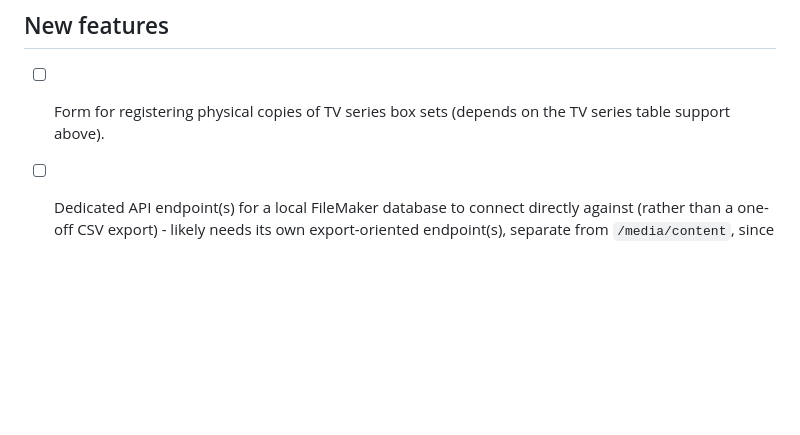
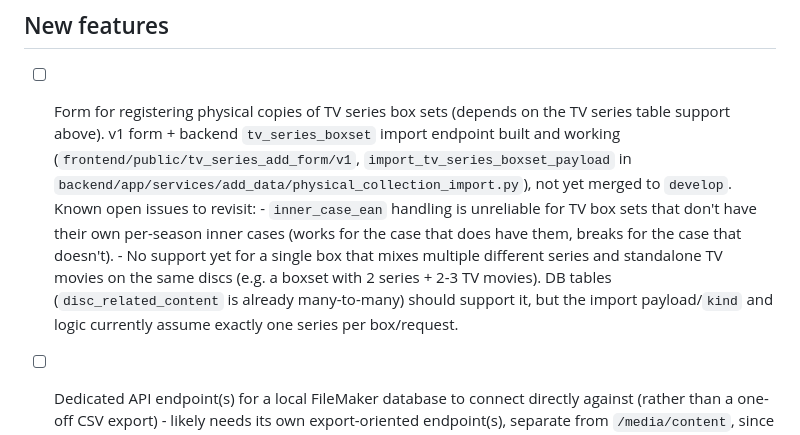
Before and after one commit to asbjotve/my_movie_collection, a Markdown page: TODO.md, the part around the change. Drawn GitHub-style; blank space fills up the shorter version.

Commit message:
Note tv_series_boxset progress and open edge cases in TODO
Records that the v1 form + backend import endpoint exist and work,
and lists two known open issues to revisit later: inner_case_ean
handling for boxes without per-season inner cases, and boxes that
mix multiple series + standalone TV movies on the same discs.

Co-authored-by: Copilot <223556219+Copilot@users.noreply.github.com>

```diff
--- a/TODO.md
+++ b/TODO.md
@@ -277,7 +277,21 @@ backlog to pick from.
 ## New features
 
 - [ ] Form for registering physical copies of TV series box sets
-      (depends on the TV series table support above).
+      (depends on the TV series table support above). v1 form +
+      backend `tv_series_boxset` import endpoint built and working
+      (`frontend/public/tv_series_add_form/v1`,
+      `import_tv_series_boxset_payload` in
+      `backend/app/services/add_data/physical_collection_import.py`),
+      not yet merged to `develop`. Known open issues to revisit:
+      - `inner_case_ean` handling is unreliable for TV box sets that
+        don't have their own per-season inner cases (works for the
+        case that does have them, breaks for the case that doesn't).
+      - No support yet for a single box that mixes multiple different
+        series and standalone TV movies on the same discs (e.g. a
+        boxset with 2 series + 2-3 TV movies). DB tables
+        (`disc_related_content` is already many-to-many) should
+        support it, but the import payload/`kind` and logic currently
+        assume exactly one series per box/request.
 - [ ] Dedicated API endpoint(s) for a local FileMaker database to
       connect directly against (rather than a one-off CSV export) -
       likely needs its own export-oriented endpoint(s), separate from
```
